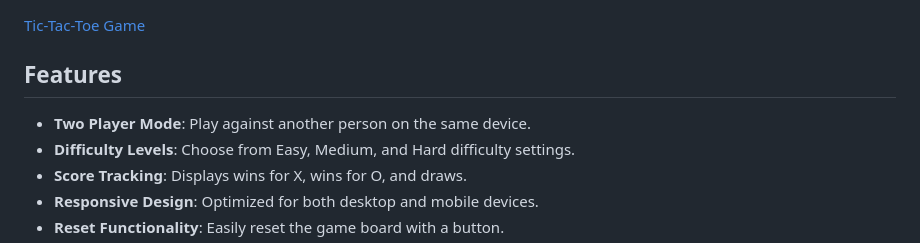
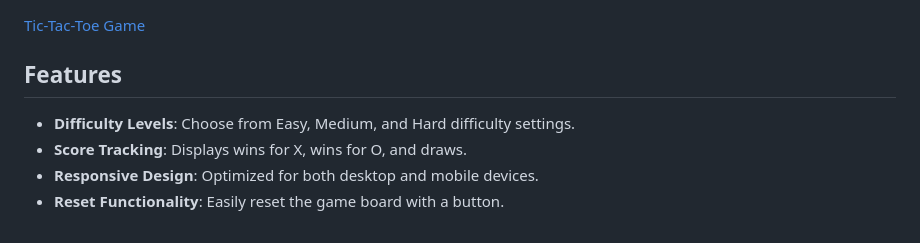
Before and after one commit to QuirkySiiiiiid/Tic-Tac-Toe-Game, a Markdown page: README.md, the part around the change. Rendered like a GitHub page.

```diff
--- a/README.md
+++ b/README.md
@@ -16,7 +16,6 @@ Tic-Tac-Toe is a classic game where two players compete to align three of their
 
 ## Features
 
-- **Two Player Mode**: Play against another person on the same device.
 - **Difficulty Levels**: Choose from Easy, Medium, and Hard difficulty settings.
 - **Score Tracking**: Displays wins for X, wins for O, and draws.
 - **Responsive Design**: Optimized for both desktop and mobile devices.
```
